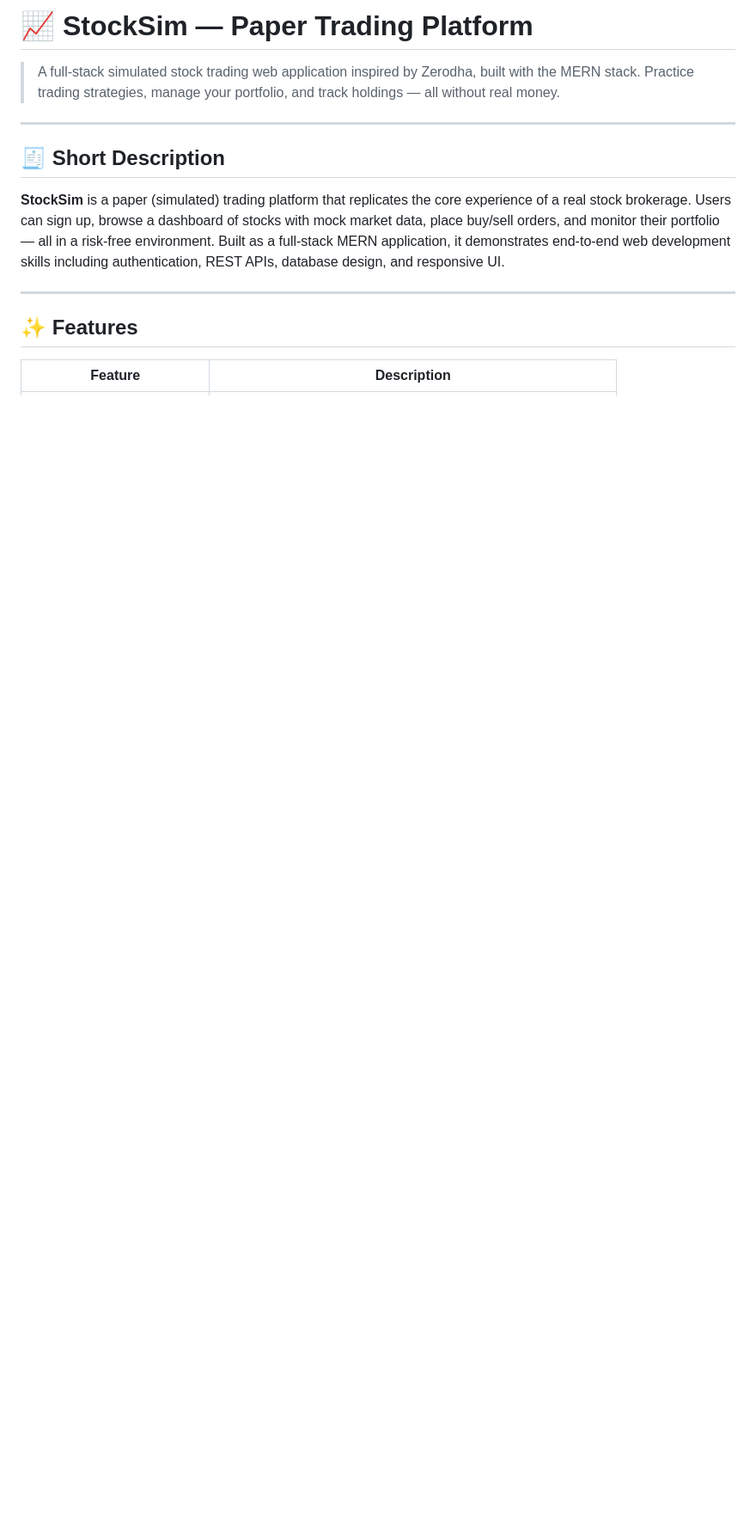
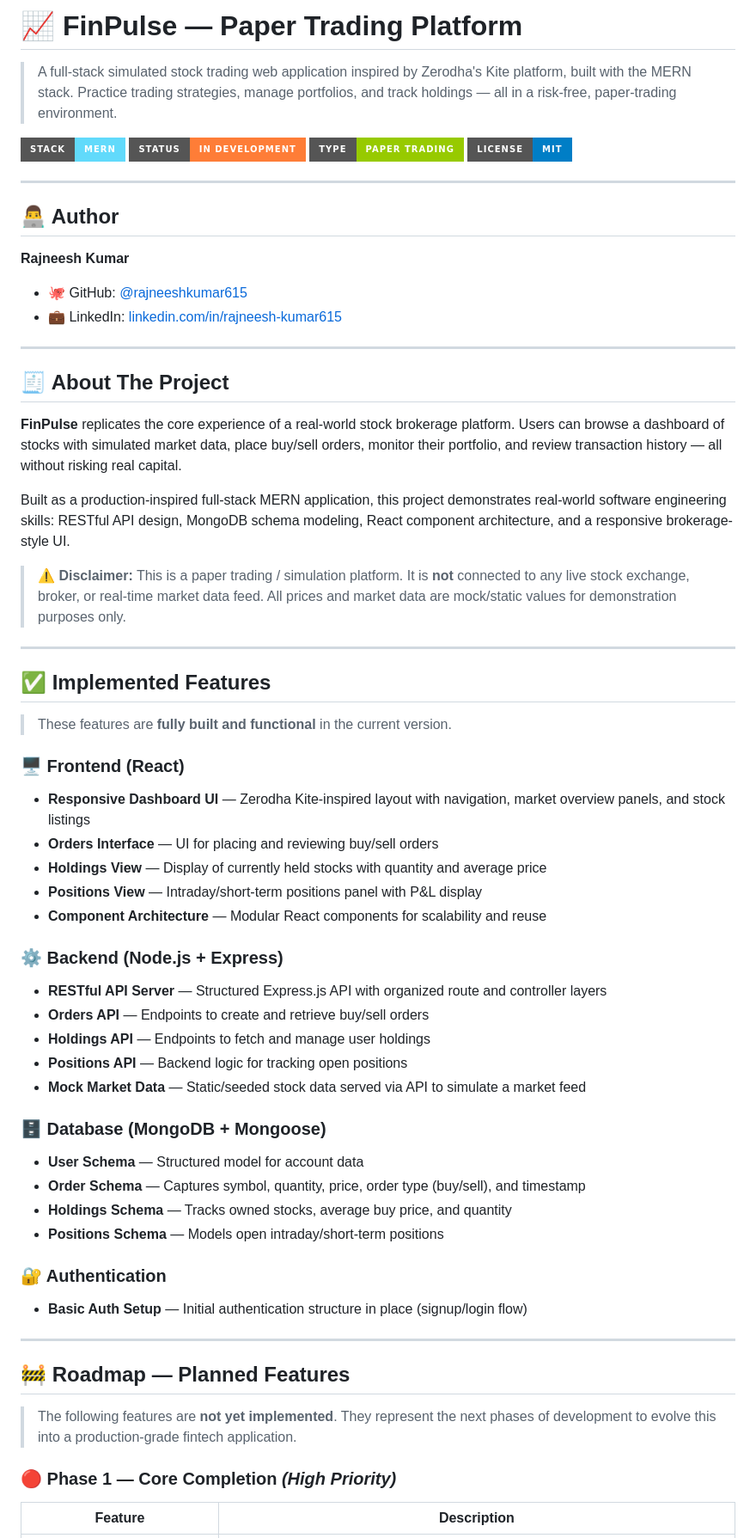
Before and after one commit to rajneeshkumar615/FinPulse, a Markdown page: README.md, the part around one of its changes. Shown at 86% size. Drawn GitHub-style; badges without logos; blank space fills up the shorter version.

```diff
--- a/README.md
+++ b/README.md
@@ -1,16 +1,68 @@
-# 📈 StockSim — Paper Trading Platform
+# 📈 FinPulse — Paper Trading Platform
 
-> A full-stack simulated stock trading web application inspired by Zerodha, built with the MERN stack. Practice trading strategies, manage your portfolio, and track holdings — all without real money.
+> A full-stack simulated stock trading web application inspired by Zerodha's Kite platform, built with the MERN stack. Practice trading strategies, manage portfolios, and track holdings — all in a risk-free, paper-trading environment.
+
+<p align="left">
+  <img src="https://img.shields.io/badge/Stack-MERN-61DAFB?style=for-the-badge&logo=react" />
+  <img src="https://img.shields.io/badge/Status-In%20Development-orange?style=for-the-badge" />
+  <img src="https://img.shields.io/badge/Type-Paper%20Trading-green?style=for-the-badge" />
+  <img src="https://img.shields.io/badge/License-MIT-blue?style=for-the-badge" />
+</p>
 
 ---
 
-## 🧾 Short Description
+## 👨‍💻 Author
 
-**StockSim** is a paper (simulated) trading platform that replicates the core experience of a real stock brokerage. Users can sign up, browse a dashboard of stocks with mock market data, place buy/sell orders, and monitor their portfolio — all in a risk-free environment. Built as a full-stack MERN application, it demonstrates end-to-end web development skills including authentication, REST APIs, database design, and responsive UI.
+**Rajneesh Kumar**
+- 🐙 GitHub: [@rajneeshkumar615](https://github.com/rajneeshkumar615)
+- 💼 LinkedIn: [linkedin.com/in/rajneesh-kumar615](https://www.linkedin.com/in/rajneesh-kumar615/)
 
 ---
 
-## ✨ Features
+## 🧾 About The Project
+
+**FinPulse** replicates the core experience of a real-world stock brokerage platform. Users can browse a dashboard of stocks with simulated market data, place buy/sell orders, monitor their portfolio, and review transaction history — all without risking real capital.
+
+Built as a production-inspired full-stack MERN application, this project demonstrates real-world software engineering skills: RESTful API design, MongoDB schema modeling, React component architecture, and a responsive brokerage-style UI.
+
+> ⚠️ **Disclaimer:** This is a paper trading / simulation platform. It is **not** connected to any live stock exchange, broker, or real-time market data feed. All prices and market data are mock/static values for demonstration purposes only.
+
+---
+
+## ✅ Implemented Features
+
+> These features are **fully built and functional** in the current version.
+
+### 🖥️ Frontend (React)
+- **Responsive Dashboard UI** — Zerodha Kite-inspired layout with navigation, market overview panels, and stock listings
+- **Orders Interface** — UI for placing and reviewing buy/sell orders
+- **Holdings View** — Display of currently held stocks with quantity and average price
+- **Positions View** — Intraday/short-term positions panel with P&L display
+- **Component Architecture** — Modular React components for scalability and reuse
+
+### ⚙️ Backend (Node.js + Express)
+- **RESTful API Server** — Structured Express.js API with organized route and controller layers
+- **Orders API** — Endpoints to create and retrieve buy/sell orders
+- **Holdings API** — Endpoints to fetch and manage user holdings
+- **Positions API** — Backend logic for tracking open positions
+- **Mock Market Data** — Static/seeded stock data served via API to simulate a market feed
+
+### 🗄️ Database (MongoDB + Mongoose)
+- **User Schema** — Structured model for account data
+- **Order Schema** — Captures symbol, quantity, price, order type (buy/sell), and timestamp
+- **Holdings Schema** — Tracks owned stocks, average buy price, and quantity
+- **Positions Schema** — Models open intraday/short-term positions
+
+### 🔐 Authentication
+- **Basic Auth Setup** — Initial authentication structure in place (signup/login flow)
+
+---
+
+## 🚧 Roadmap — Planned Features
+
+> The following features are **not yet implemented**. They represent the next phases of development to evolve this into a production-grade fintech application.
+
+### 🔴 Phase 1 — Core Completion *(High Priority)*
 
 | Feature | Description |
 |---|---|
```
Also changed, not shown: other parts of README.md (+77 -107 lines).
